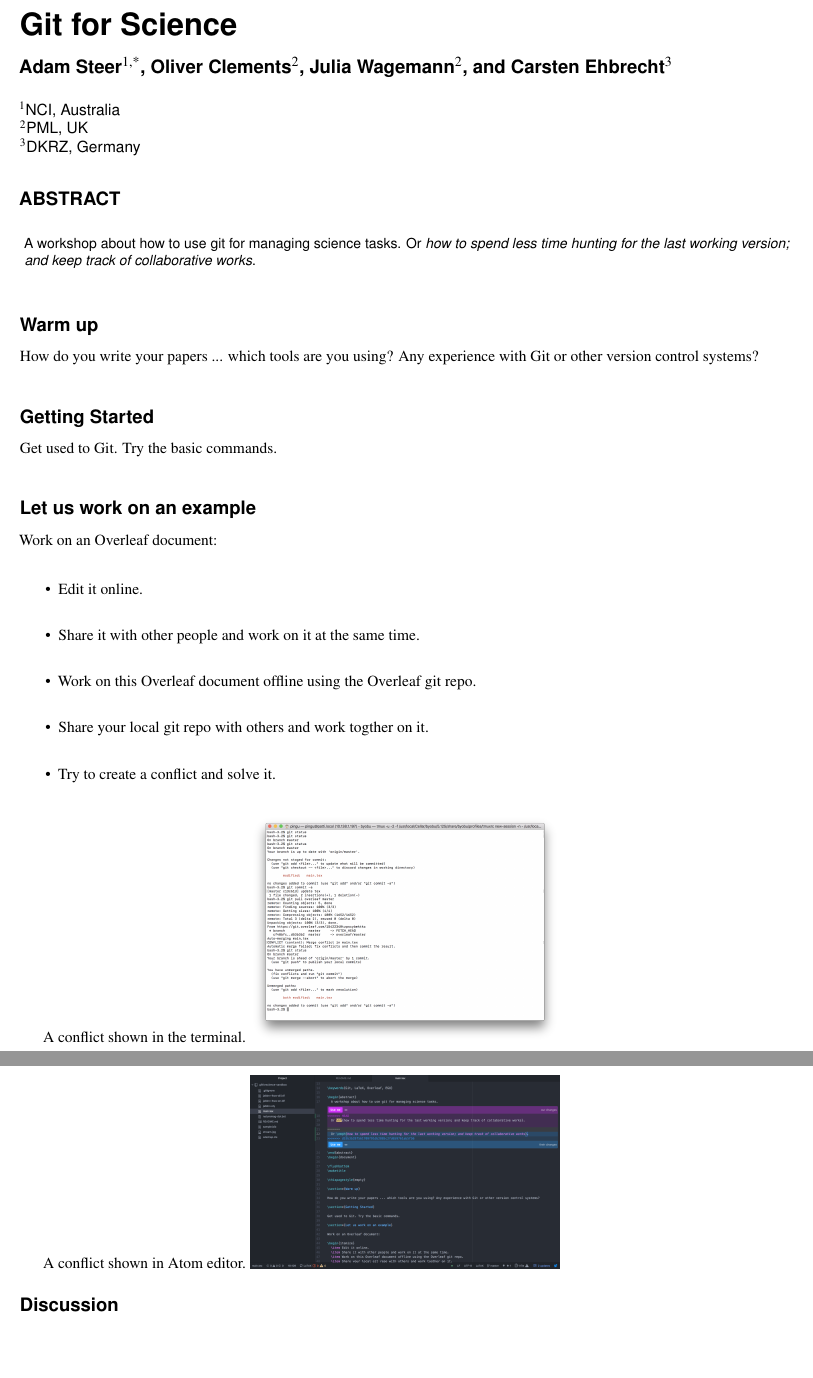
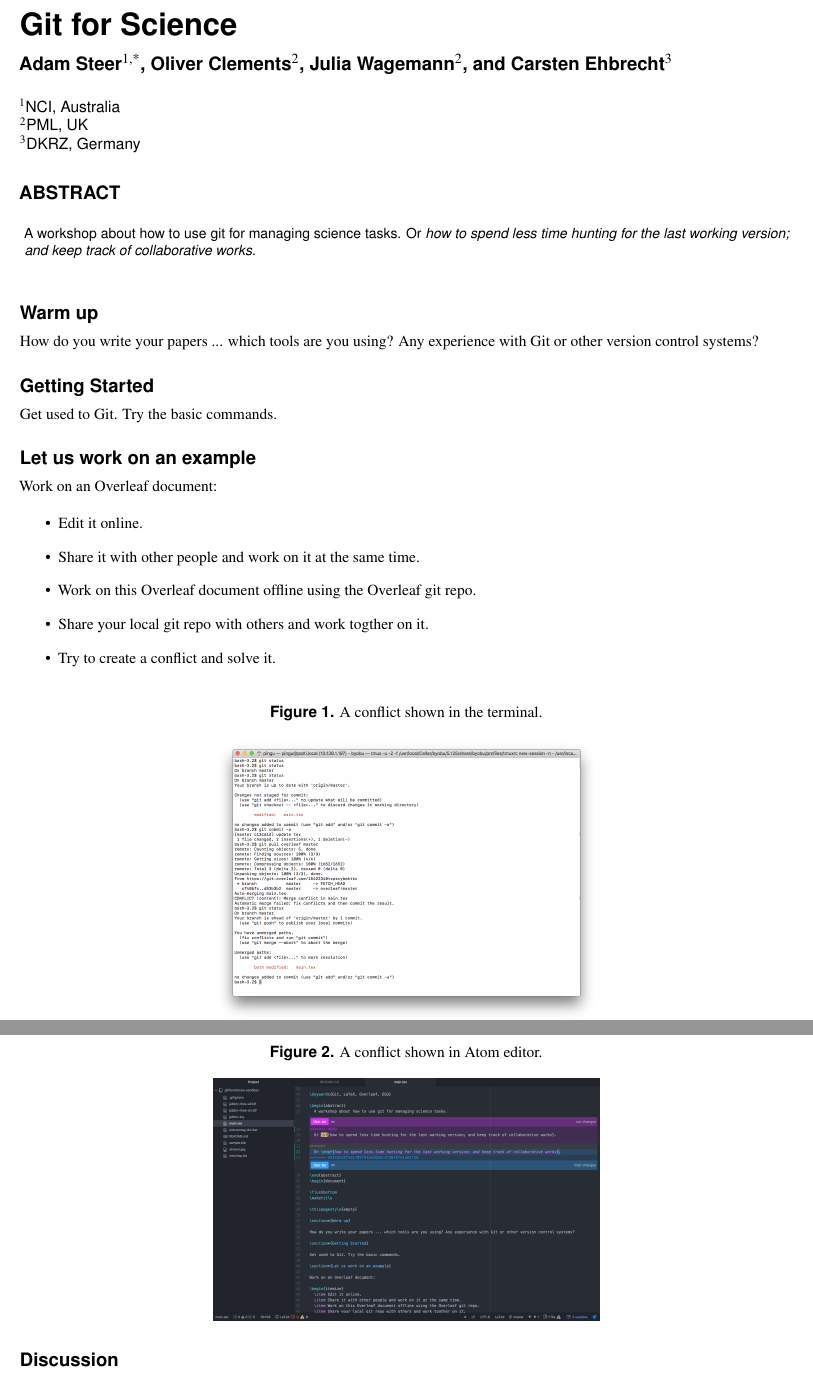
Before and after one commit to cehbrecht/gitforscience-sandbox, a LaTeX paper (main.tex): two parts of pages 1 and 2 of 2, joined at a grey line, cut so that both start at the same text, the shorter picture padded with empty space. Compiled offline with pdfLaTeX.

Commit message:
Update on Overleaf.

```diff
--- a/main.tex
+++ b/main.tex
@@ -44,11 +44,20 @@ Work on an Overleaf document:
   \item Try to create a conflict and solve it.
 \end{itemize}
 
-A conflict shown in the terminal.
-\includegraphics[width=20em]{terminal-conflict}
 
-A conflict shown in Atom editor.
-\includegraphics[width=20em]{atom-conflict}
+\begin{figure}[ht]
+\caption{A conflict shown in the terminal.}
+\centering
+\includegraphics[width=0.5\textwidth]{terminal-conflict}
+\end{figure}
+
+\begin{figure}[ht]
+\caption{A conflict shown in Atom editor.}
+\centering
+\includegraphics[width=0.5\textwidth]{atom-conflict}
+\end{figure}
+
+\pagebreak
 
 \section*{Discussion}
 
```
